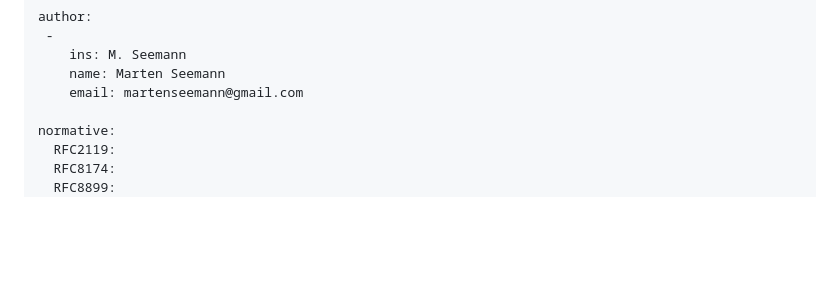
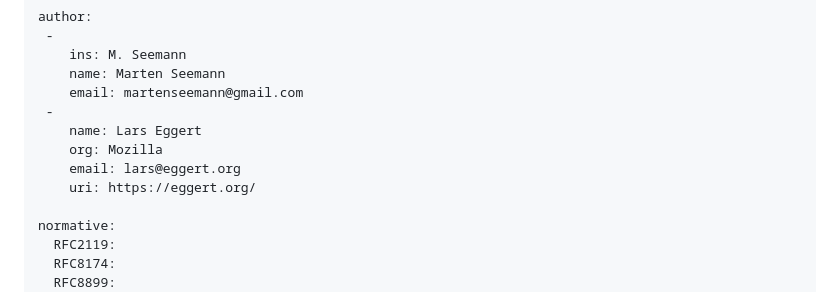
Before and after one commit to marten-seemann/draft-seemann-quic-ppdplpmtud, a Markdown page: draft-seemann-quic-ppdplpmtud.md, the part around the change. Rendered like a GitHub page; blank space fills up the shorter version.

Commit message:
add Lars (#1)
* Add myself

* Update draft-seemann-quic-ppdplpmtud.md

```diff
--- a/draft-seemann-quic-ppdplpmtud.md
+++ b/draft-seemann-quic-ppdplpmtud.md
@@ -26,6 +26,11 @@ author:
     ins: M. Seemann
     name: Marten Seemann
     email: martenseemann@gmail.com
+ -
+    name: Lars Eggert
+    org: Mozilla
+    email: lars@eggert.org
+    uri: https://eggert.org/
 
 normative:
   RFC2119:
```
